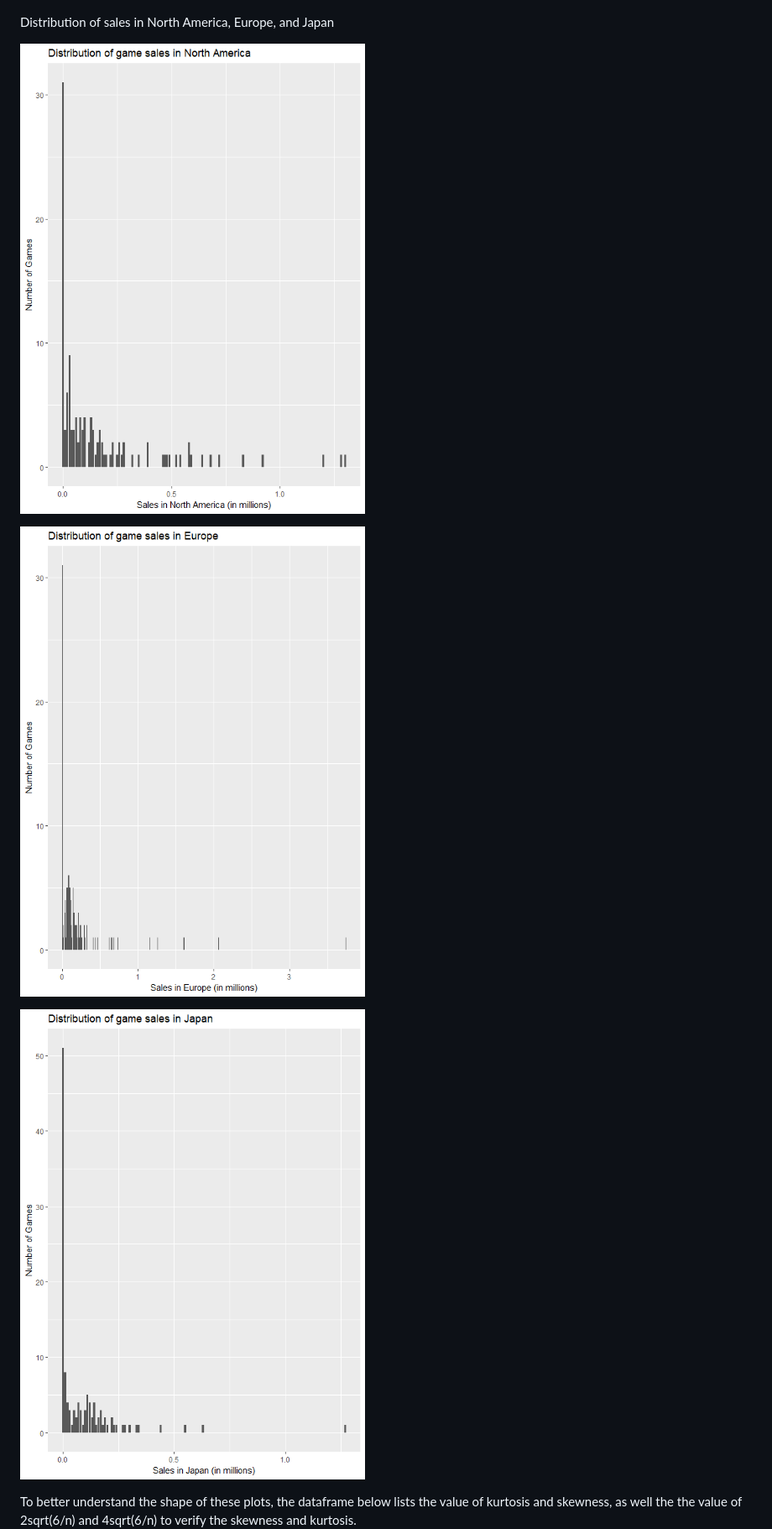
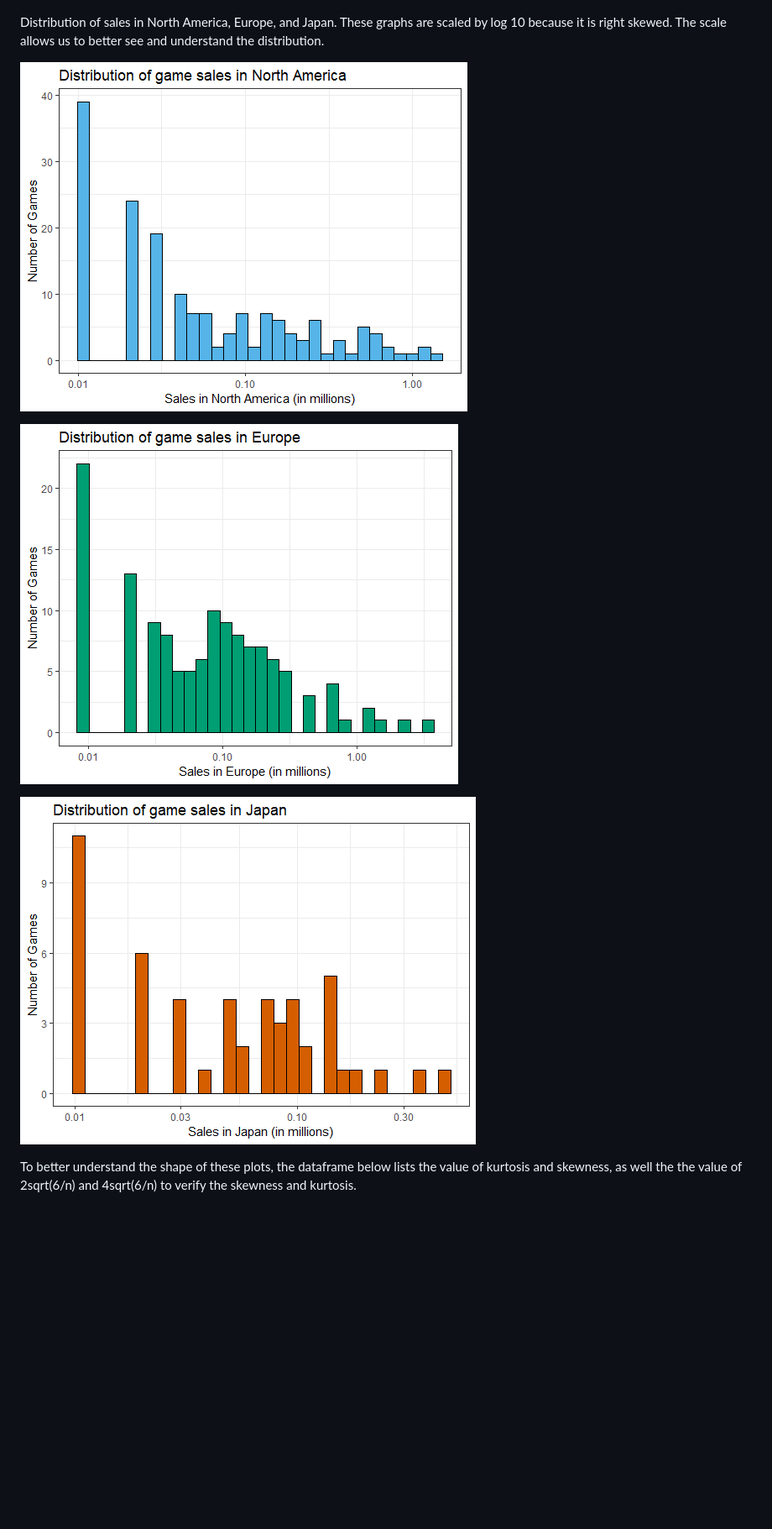
Before and after one commit to kerixyz/mat_stats_inference, a Markdown page: README.md, the part around the change. Shown: that part at 84% size. Rendered like a GitHub page; pictures changed too: plot_eu_dist.png, plot_jp_dist.png, plot_na_dist.png; blank space fills up the shorter version.

Commit message:
made numerical columns colorful

```diff
--- a/README.md
+++ b/README.md
@@ -16,7 +16,8 @@ Questions:
 Mean and Standard Deviation of Video Game Sales based on their region. <br />
 ![](df_mean_sd.jpg)
 
-Distribution of sales in North America, Europe, and Japan
+Distribution of sales in North America, Europe, and Japan.
+These graphs are scaled by log 10 because it is right skewed. The scale allows us to better see and understand the distribution.
 
 ![](plot_na_dist.png)
 
```
Also changed, not shown: 1 other file.
